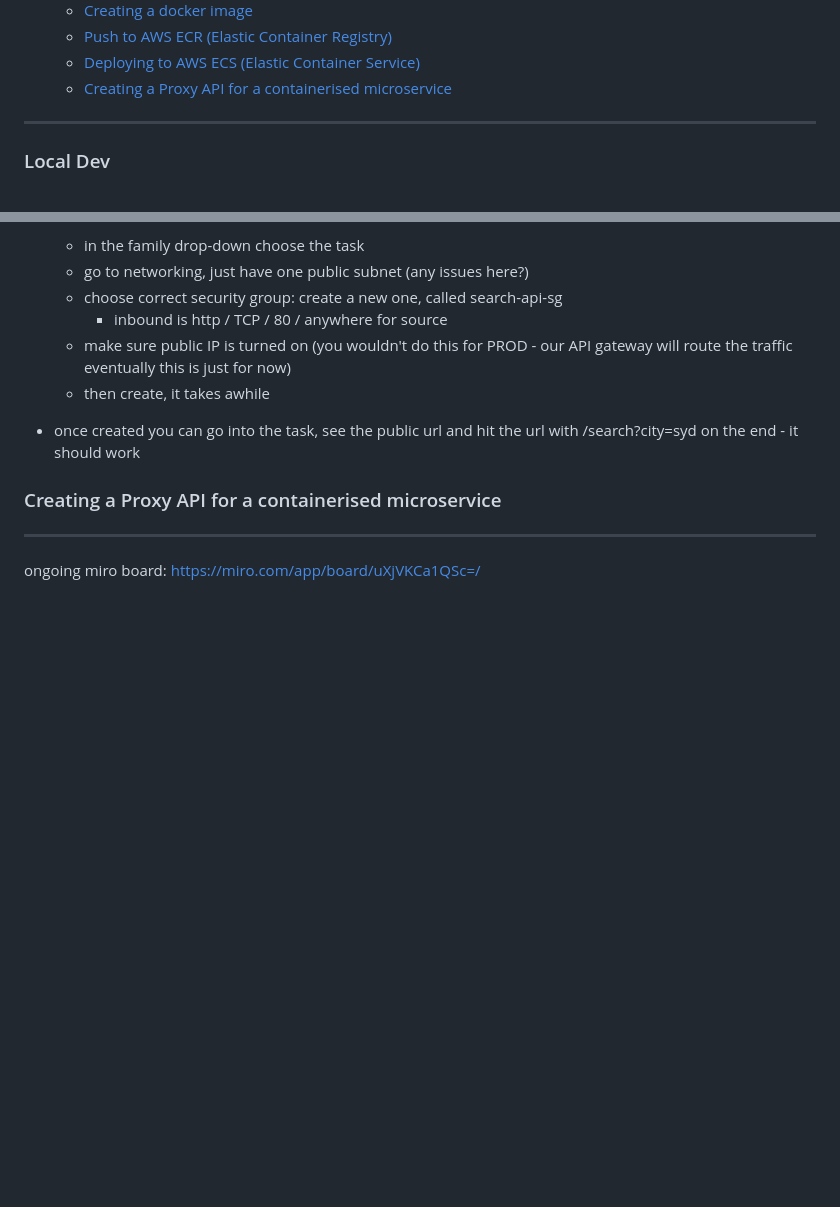
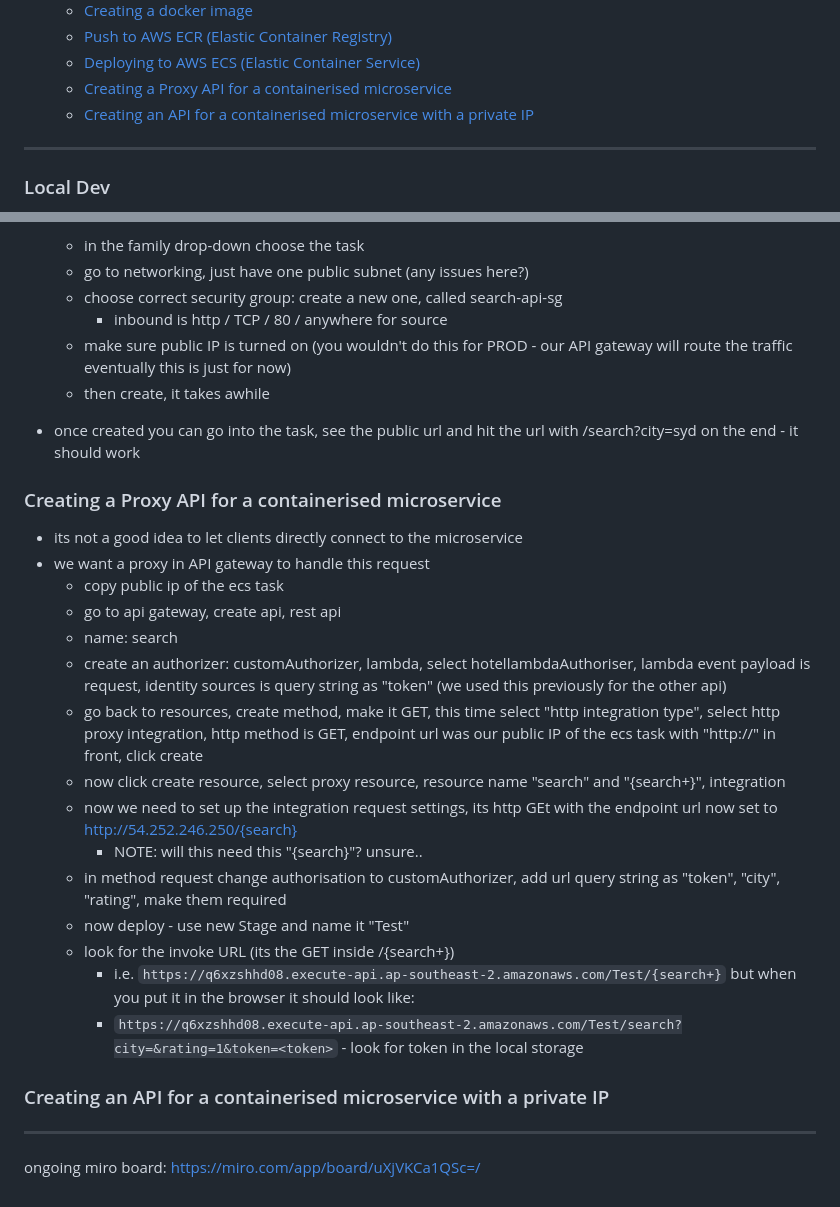
Before and after one commit to Mark-Cooper-Janssen-Vooles/microservices-aws-dotnet, a Markdown page: README.md, 2 parts joined by grey strips. Drawn GitHub-style; blank space fills up the shorter version.

Commit message:
create proxy

```diff
--- a/README.md
+++ b/README.md
@@ -44,6 +44,7 @@ Contents:
   - [Push to AWS ECR (Elastic Container Registry)](#push-to-aws-ecr-elastic-container-registry)
   - [Deploying to AWS ECS (Elastic Container Service)](#deploying-to-aws-ecs-elastic-container-service)
   - [Creating a Proxy API for a containerised microservice](#creating-a-proxy-api-for-a-containerised-microservice)
+  - [Creating an API for a containerised microservice with a private IP](#creating-an-api-for-a-containerised-microservice-with-a-private-ip)
 
 
 ---
@@ -956,6 +957,25 @@ NOTE: if need to redeploy this, follow these steps
 - once created you can go into the task, see the public url and hit the url with /search?city=syd on the end - it should work
 
 ### Creating a Proxy API for a containerised microservice
+- its not a good idea to let clients directly connect to the microservice
+- we want a proxy in API gateway to handle this request
+  - copy public ip of the ecs task
+  - go to api gateway, create api, rest api
+  - name: search
+  - create an authorizer: customAuthorizer, lambda, select hotellambdaAuthoriser, lambda event payload is request, identity sources is query string as "token" (we used this previously for the other api)
+  - go back to resources, create method, make it GET, this time select "http integration type", select http proxy integration, http method is GET, endpoint url was our public IP of the ecs task with "http://" in front, click create
+  - now click create resource, select proxy resource, resource name "search" and "{search+}", integration
+  - now we need to set up the integration request settings, its http GEt with the endpoint url now set to http://54.252.246.250/{search}
+    - NOTE: will this need this "{search}"? unsure..
+  - in method request change authorisation to customAuthorizer, add url query string as "token", "city", "rating", make them required
+  - now deploy - use new Stage and name it "Test"
+  - look for the invoke URL (its the GET inside /{search+})
+    - i.e. `https://q6xzshhd08.execute-api.ap-southeast-2.amazonaws.com/Test/{search+}` but when you put it in the browser it should look like:
+    - `https://q6xzshhd08.execute-api.ap-southeast-2.amazonaws.com/Test/search?city=&rating=1&token=<token>` - look for token in the local storage
+
+### Creating an API for a containerised microservice with a private IP
+
+
 
 ---
 
```
